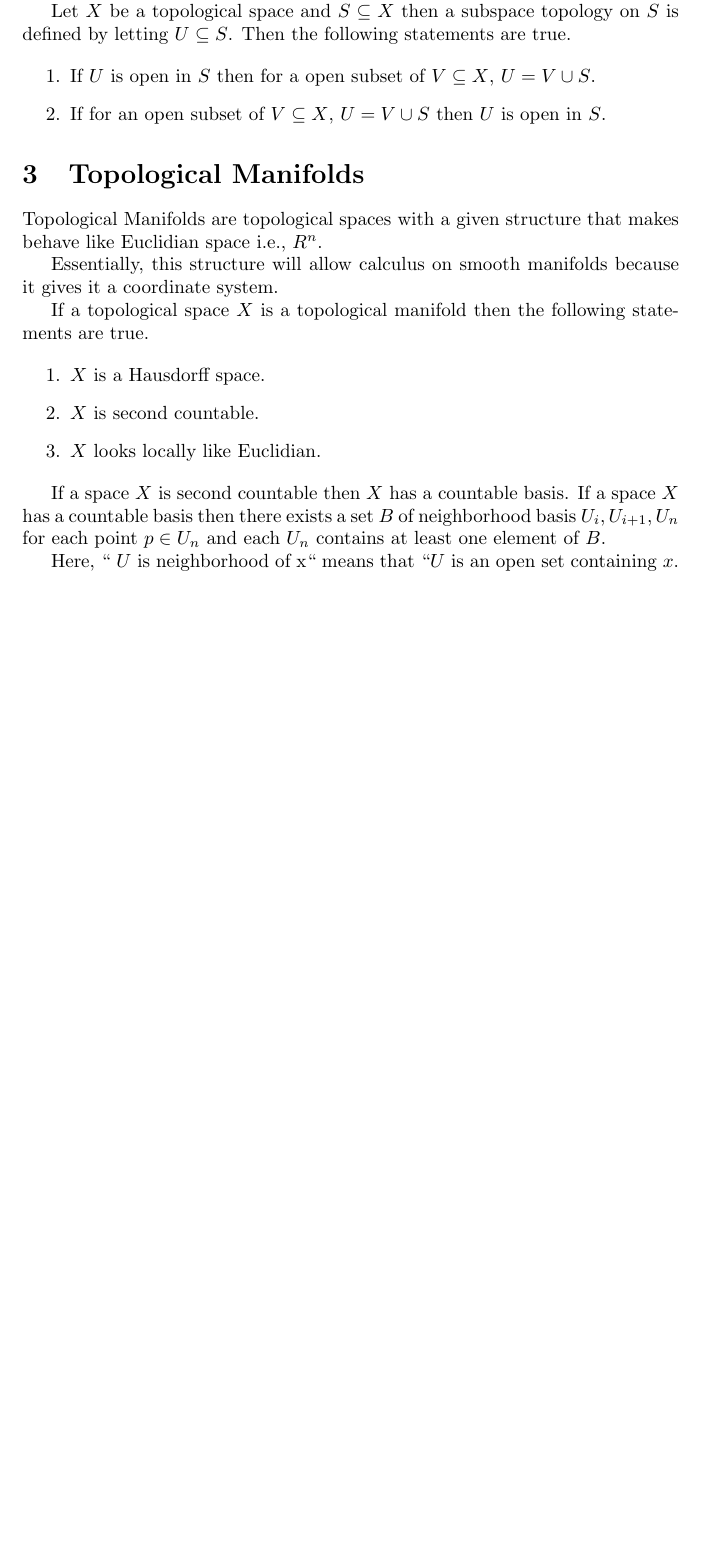
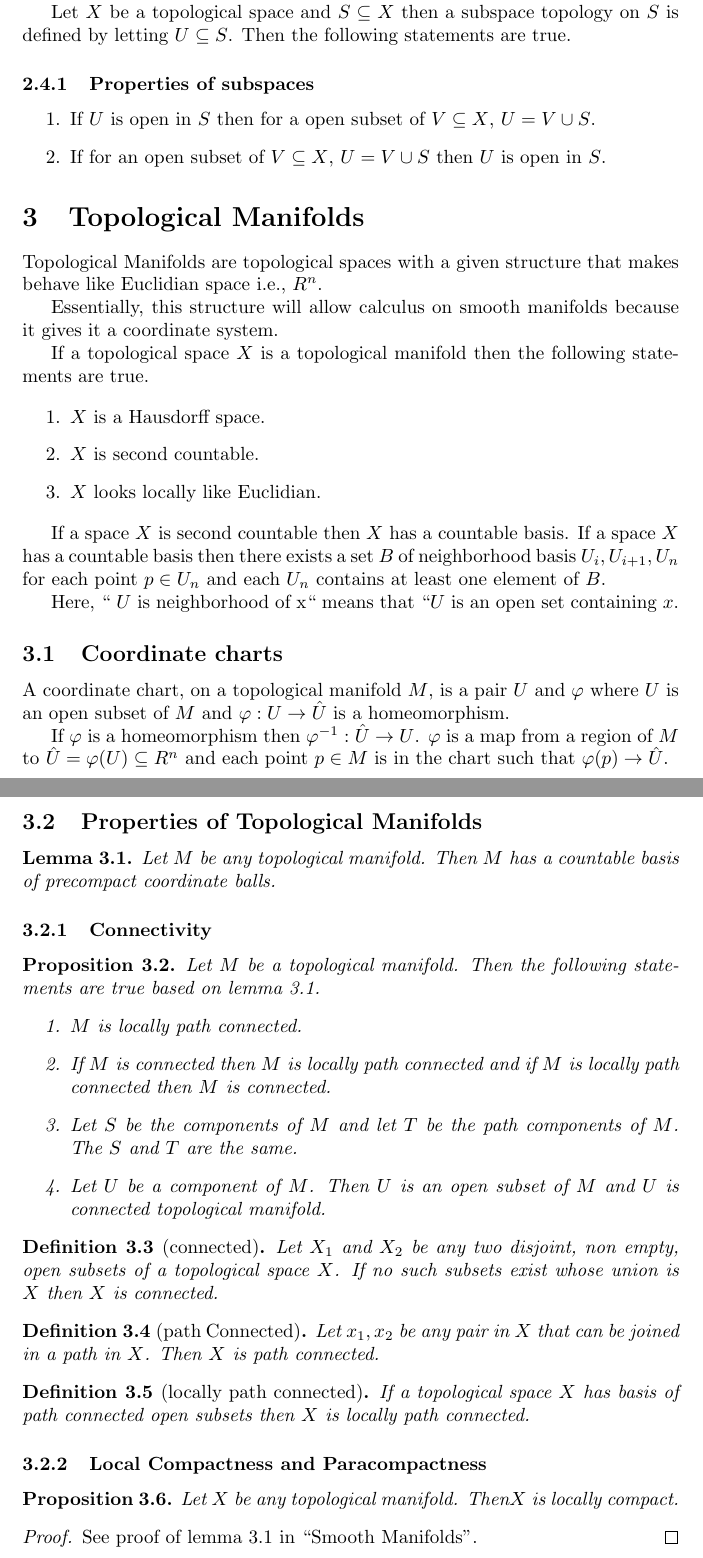
Before and after one commit to nspheric/Notes-on-Smooth-Manifolds, a LaTeX document (notes.tex): part of page 2 of 2 before the commit and two parts of pages 2 and 3 of 3 after it, the two joined at a grey line, cut so that both start at the same text, the shorter picture padded with empty space. Compiled offline with pdfLaTeX.

Commit message:
add topological manifold properties

```diff
--- a/notes.tex
+++ b/notes.tex
@@ -1,11 +1,12 @@
 \documentclass{article}
 \usepackage{amsmath, amsthm}
-\usepackage{listings}
-\usepackage{xcolor}
+
 
 \newtheorem{theorem}{Theorem}[section]
 \newtheorem{proposition}[theorem]{Proposition}
+\newtheorem{definition}[theorem]{Definition}
 \newtheorem{example}[theorem]{Example}
+\newtheorem{lemma}[theorem]{Lemma}
 \title{Notes on Smooth Manifolds}
 \author{Job Hernandez Lara}
 \date{}
@@ -59,6 +60,7 @@ We can construct new topological spaces by taking subsets of existing ones, i.e.
 
 Let $ X $ be a topological space and $ S \subseteq X $ then a subspace topology on $ S $ is defined
 by letting  $ U \subseteq  S $. Then the following statements are true.
+\subsubsection{Properties of subspaces}
 
 \begin{enumerate}
 \item If $ U $ is open in $ S $ then for a open subset of $ V \subseteq X $, $ U =  V \cup  S $.
@@ -82,7 +84,48 @@ If a topological space $ X $ is a topological manifold then the following statem
 If a space $ X $ is second countable then $ X $ has a countable basis. If a space $ X $ has a countable basis then there exists a set $ B $ of neighborhood basis $ U_{i}, U_{i+1}, U_{n} $ for each point $ p \in U_{n} $ and each $ U_{n} $ contains at least one element of $ B $.
 
 Here, `` $ U $ is neighborhood of x`` means that ``$ U $ is an open set containing $ x $.
-%\begin{proposition}
+
+\subsection{Coordinate charts}
+A coordinate chart, on a topological manifold $ M $, is a pair $ U $ and $ \varphi $ where $ U $ is an open subset of $ M $ and $ \varphi: U \rightarrow \hat{U} $ is a homeomorphism.
+
+If $ \varphi $ is a homeomorphism then $  \varphi^{-1}: \hat{U} \rightarrow U $. $ \varphi $ is a map from a region of $ M $ to  $ \hat{U} = \varphi(U) \subseteq R^n $ and each point $ p \in M $ is in the chart such that $ \varphi(p) \rightarrow \hat{U} $.
+
+\subsection{Properties of Topological Manifolds}
+\begin{lemma}
+Let $ M $ be any topological manifold. Then $ M $ has a countable basis of precompact coordinate balls.
+\end{lemma}
+
+\subsubsection{Connectivity}
+\begin{proposition}
+  Let $ M $ be a topological manifold.  Then the following statements are true based on lemma 3.1.
+  \begin{enumerate}
+  \item $ M $ is locally path connected.
+  \item If $ M $ is connected then $ M $ is locally path connected and if $ M $ is locally path connected then $ M $ is connected.
+  \item Let $ S $ be the components of $ M $ and let $ T $ be the path components of $ M $. The $ S $ and $ T $ are the same.
+  \item Let $ U $ be a component of $ M $. Then $ U $ is an open subset of $ M $ and $ U $ is connected topological manifold.
+  \end{enumerate}
+\end{proposition}
+
+\begin{definition}[connected]
+Let $ X_{1} $ and $  X_{2} $ be any two disjoint, non empty,  open subsets of a topological space $ X $. If no such subsets exist whose union is $ X $ then $ X $ is connected.
+\end{definition}
+\begin{definition}[path Connected]
+  Let $ x_{1}, x_{2} $ be any pair in $ X $ that can be joined in a path in $ X $. Then $ X $ is path connected.
+\end{definition}
+\begin{definition}[locally path connected]
+  If a topological space $ X $ has basis of path connected open subsets then $ X $ is locally path connected.
+\end{definition}
+
+\subsubsection{Local Compactness and Paracompactness}
+\begin{proposition}
+  Let $ X $ be any topological manifold. Then$ X $ is locally compact.
+\end{proposition}
+
+\begin{proof}
+  See proof of lemma 3.1 in ``Smooth Manifolds''.
+\end{proof}
+
+  %\begin{proposition}
 %\end{proposition}
 
 %\begin{proof}
```
Also changed, not shown: notes.pdf.
